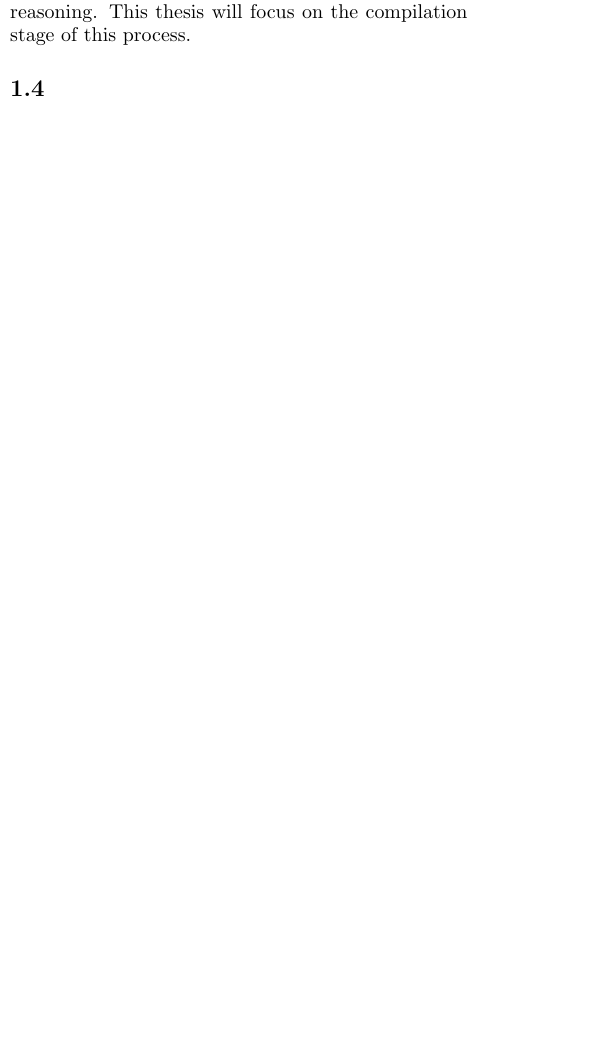
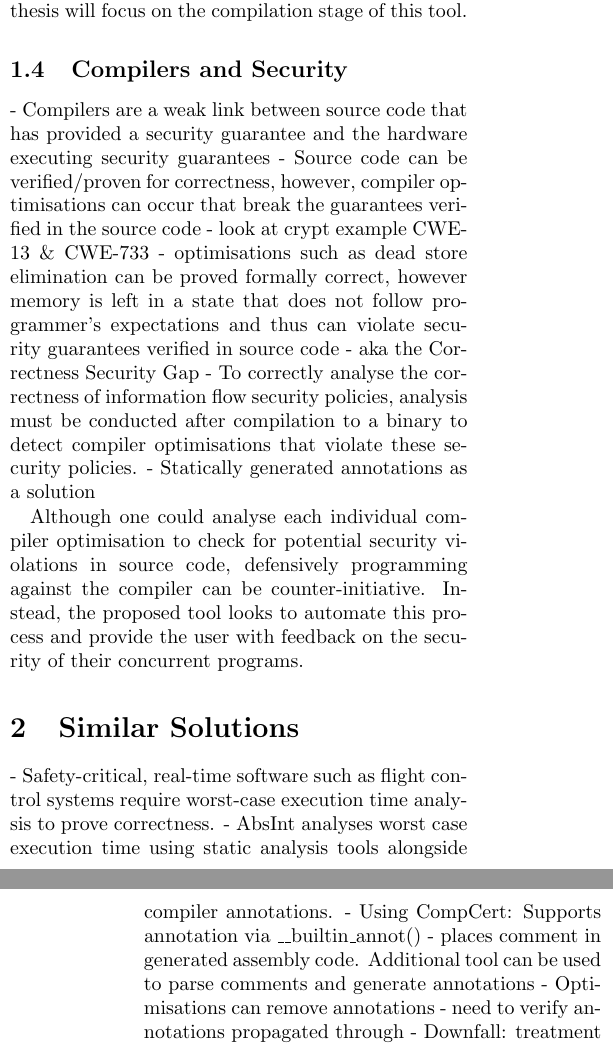
Before and after one commit to Alby-o/thesis, a LaTeX document (proposal/proposal.tex): part of one column of page 3 of 4 before the commit and two parts of the columns of pages 3 and 4 of 5 after it, the two joined at a grey line, cut so that both start at the same text, the shorter picture padded with empty space. Compiled offline with pdfLaTeX.

Commit message:
WIP Notes on compilers & existing solutions

```diff
--- a/proposal/proposal.tex
+++ b/proposal/proposal.tex
@@ -75,6 +69,25 @@ Many security levels can be identified to classify different classes of objects,
 \subsection{Information Flow Security in Concurrency}
 Controlling the flow of information is a difficult problem, however, this is only exacerbated in concurrent programs, which are a well known source of security issues \cite{mantel2014noninterference}\cite{smith2019value}\cite{vaughan2012secure}. Research has been conducted into concurrent programs to explore ways the security of concurrent programs can be verified. Mantel et al. \cite{mantel2011assumptions} introduced the concept of assumption and guarantee conditions, where assumptions are made about how concurrent threads access shared memory and guarantees are made about how an individual thread access shared memory that other threads may rely upon. Each thread can be observed individually using assumptions that can be then used to prove a guarantee about that individual thread. This concept of assumptions (or rely) and guarantee conditions can reduce the complexity of dealing with concurrency in threads and assist in verifying the correctness of information flow security in concurrency. However, this approach is limited in the types of assumptions and guarantees it supports. Building on this, Murray et al. \cite{ernst2019seccsl} \cite{murray2018covern} provide information flow logic on how to handle dynamic, value-dependent security levels in concurrent programs. In this case, the security level of a particular variable may depend on one or more other variables in the program. As such, the variable's security level can change as the state of the program changes. This logic is essential where the security level of data depends on its source. However, this approach is not sufficient when analysing non-blocking programs. The approach relies heavily on locks which block particular threads from executing. This in turn leads to slower processing due to blocked threads \cite{prakash1991non}.
 
-To overcome information flow security in non-blocking concurrent threads, Winter et al. \cite{winter2020information} explores verifying security properties such as non-interference through the use of general rely/guarantee conditions using backwards, weakest precondition reasoning. This thesis will focus on the compilation stage of this process.
+To overcome information flow security in non-blocking concurrent threads, Winter et al. \cite{winter2020information} explores verifying security properties such as non-interference through the use of general rely/guarantee conditions using backwards, weakest precondition reasoning. Ideally a tool could be created to verify security policies required for sensitive processes. Users of this system could provide rely/guarantee conditions for each thread as well as security levels for data and variables i.e. high or low data and variables. Working backwards through the execution of the program, violations of the security policy will be detected. Detected violations could be due to an incorrect assumption of the rely and guarantee conditions or a failure to uphold the security policy. This thesis will focus on the compilation stage of this tool.
+% TODO: Talk more about wpif, not sure what exactly to discuss about it here? - implicit & explicit, - user defined rely/guarantee conditions - uses of a tool?
+% Is it a static analysis of the binary of a compiled program?
+% I'd like to include a diagram here to show how the tool would be used
 
-\subsection{}
+\subsection{Compilers and Security}
+
+- Compilers are a weak link between source code that has provided a security guarantee and the hardware executing security guarantees
+- Source code can be verified/proven for correctness, however, compiler optimisations can occur that break the guarantees verified in the source code - look at crypt example CWE-13 \&{} CWE-733
+- optimisations such as dead store elimination can be proved formally correct, however memory is left in a state that does not follow programmer's expectations and thus can violate security guarantees verified in source code
+- aka the Correctness Security Gap
+- To correctly analyse the correctness of information flow security policies, analysis must be conducted after compilation to a binary to detect compiler optimisations that violate these security policies.
+- Statically generated annotations as a solution
+
+Although one could analyse each individual compiler optimisation to check for potential security violations in source code, defensively programming against the compiler can be counter-initiative. Instead, the proposed tool looks to automate this process and provide the user with feedback on the security of their concurrent programs.
+
+\section{Similar Solutions}
+- Safety-critical, real-time software such as flight control systems require worst-case execution time analysis to prove correctness.
+-  AbsInt analyses worst case execution time using static analysis tools alongside compiler annotations.
+- Using CompCert: Supports annotation via \_\_builtin\_annot() - places comment in generated assembly code. Additional tool can be used to parse comments and generate annotations
+- Optimisations can remove annotations - need to verify annotations propagated through
+- Downfall: treatment as a call to an external function, cannot be placed at top-level of compilation unit unlike a var declaration.
```
Also changed, not shown: proposal/proposal.pdf, proposal/proposal.tex (20 more changed lines).
